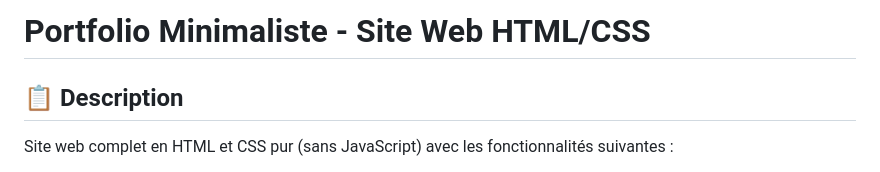
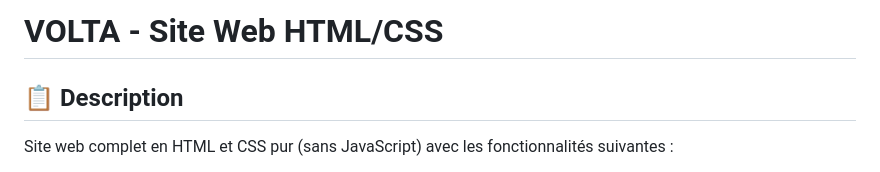
Before and after one commit to gabrielbarbia/CCF, a Markdown page: README.md, the part around the change. Drawn GitHub-style.

```diff
--- a/README.md
+++ b/README.md
@@ -1,4 +1,4 @@
-# Portfolio Minimaliste - Site Web HTML/CSS
+# VOLTA - Site Web HTML/CSS
 
 ## 📋 Description
 
```
